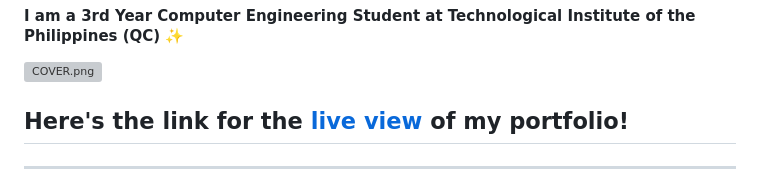
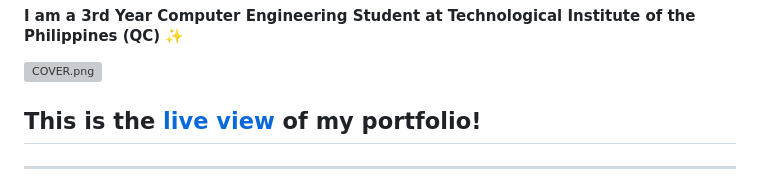
Before and after one commit to srhmshan/srhmshan.github.io, a Markdown page: README.md, the part around the change. Drawn GitHub-style; grey boxes are pictures that could not be loaded.

```diff
--- a/README.md
+++ b/README.md
@@ -3,7 +3,7 @@
 
 [![COVER.png](https://i.postimg.cc/WpkKdVNH/COVER.png)](https://postimg.cc/bdqL5K2x)
 
-## Here's the link for the [live view](https://srhmshan.github.io) of my portfolio!
+## This is the [live view](https://srhmshan.github.io) of my portfolio!
 ________________________________________________________________________________________
 
 These repositories include my codes and insights, forming the foundation for my aspirations as a future Computer Engineer and System Administrator. Through applications, I have implemented both software and hardware systems in projects, combining theoretical understanding with hands-on experience. This combination highlights my commitment to improving my skills in system administration. As I continue on my technology learning journey, this collection becomes a resource that gives me an advantage, in tackling future challenges and adapting to the ever-changing landscape of technological advancements.
```
